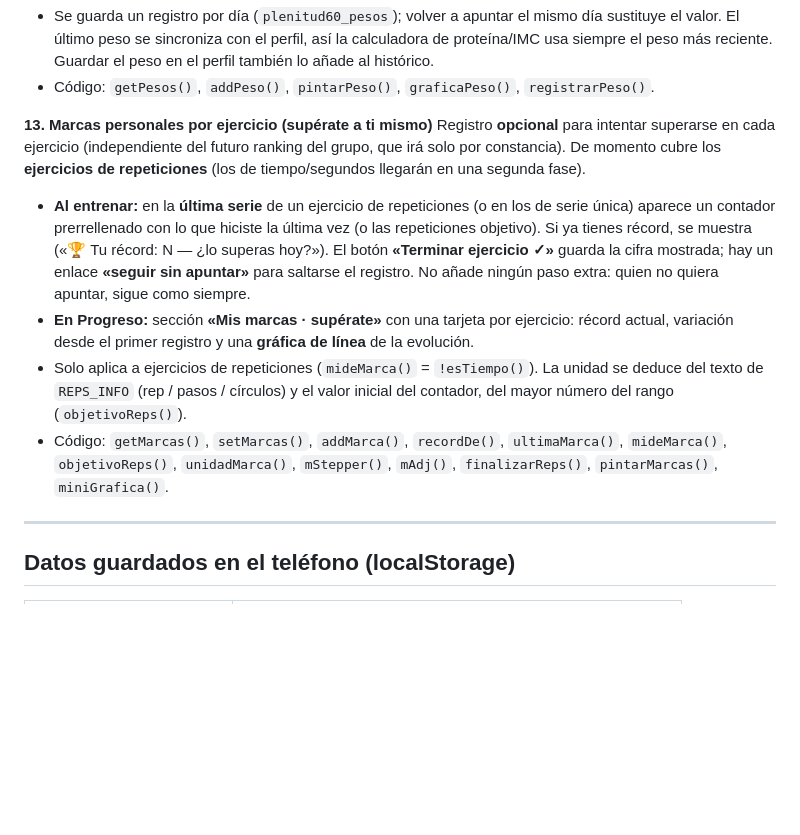
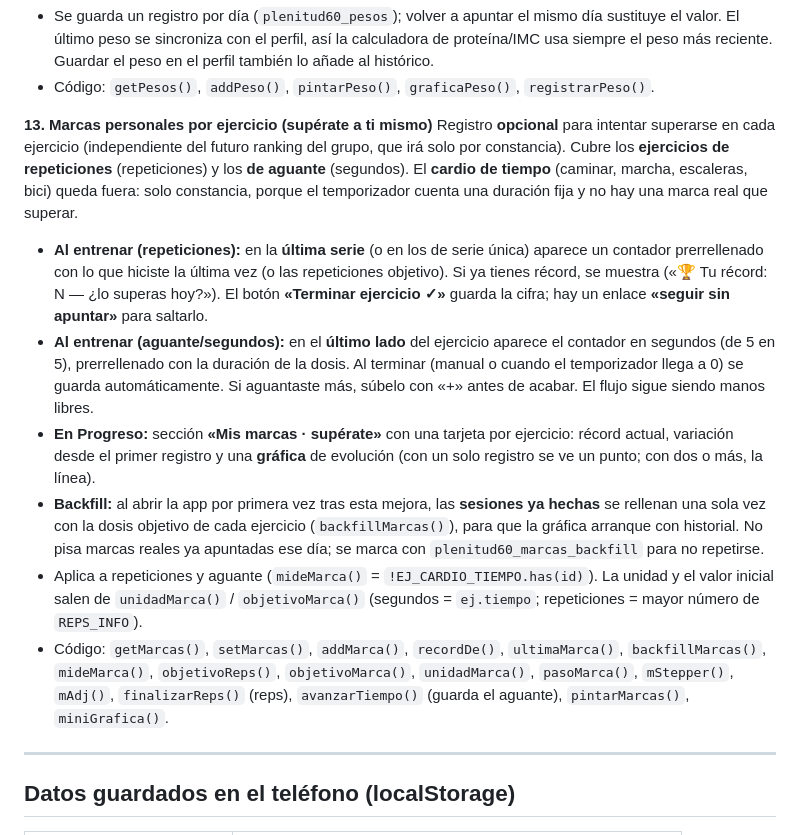
Before and after one commit to Carlosbabiano/Plenitud60, a Markdown page: DOCUMENTACION.md, the part around the change. Drawn GitHub-style; blank space fills up the shorter version.

Commit message:
Documentar segundos de aguante y backfill de marcas
Co-Authored-By: Claude Opus 4.8 <noreply@anthropic.com>

```diff
--- a/DOCUMENTACION.md
+++ b/DOCUMENTACION.md
@@ -201,22 +201,32 @@ sube en naranja) y una **gráfica de línea** con los últimos registros.
 
 **13. Marcas personales por ejercicio (supérate a ti mismo)**
 Registro **opcional** para intentar superarse en cada ejercicio (independiente del futuro
-ranking del grupo, que irá solo por constancia). De momento cubre los **ejercicios de
-repeticiones** (los de tiempo/segundos llegarán en una segunda fase).
-- **Al entrenar:** en la **última serie** de un ejercicio de repeticiones (o en los de serie
-  única) aparece un contador prerrellenado con lo que hiciste la última vez (o las
-  repeticiones objetivo). Si ya tienes récord, se muestra («🏆 Tu récord: N — ¿lo superas
-  hoy?»). El botón **«Terminar ejercicio ✓»** guarda la cifra mostrada; hay un enlace
-  **«seguir sin apuntar»** para saltarse el registro. No añade ningún paso extra: quien no
-  quiera apuntar, sigue como siempre.
+ranking del grupo, que irá solo por constancia). Cubre los **ejercicios de repeticiones**
+(repeticiones) y los **de aguante** (segundos). El **cardio de tiempo** (caminar, marcha,
+escaleras, bici) queda fuera: solo constancia, porque el temporizador cuenta una duración
+fija y no hay una marca real que superar.
+- **Al entrenar (repeticiones):** en la **última serie** (o en los de serie única) aparece un
+  contador prerrellenado con lo que hiciste la última vez (o las repeticiones objetivo). Si
+  ya tienes récord, se muestra («🏆 Tu récord: N — ¿lo superas hoy?»). El botón **«Terminar
+  ejercicio ✓»** guarda la cifra; hay un enlace **«seguir sin apuntar»** para saltarlo.
+- **Al entrenar (aguante/segundos):** en el **último lado** del ejercicio aparece el contador
+  en segundos (de 5 en 5), prerrellenado con la duración de la dosis. Al terminar (manual o
+  cuando el temporizador llega a 0) se guarda automáticamente. Si aguantaste más, súbelo con
+  «+» antes de acabar. El flujo sigue siendo manos libres.
 - **En Progreso:** sección **«Mis marcas · supérate»** con una tarjeta por ejercicio: récord
-  actual, variación desde el primer registro y una **gráfica de línea** de la evolución.
-- Solo aplica a ejercicios de repeticiones (`mideMarca()` = `!esTiempo()`). La unidad se
-  deduce del texto de `REPS_INFO` (rep / pasos / círculos) y el valor inicial del contador,
-  del mayor número del rango (`objetivoReps()`).
+  actual, variación desde el primer registro y una **gráfica** de evolución (con un solo
+  registro se ve un punto; con dos o más, la línea).
+- **Backfill:** al abrir la app por primera vez tras esta mejora, las **sesiones ya hechas**
+  se rellenan una sola vez con la dosis objetivo de cada ejercicio (`backfillMarcas()`), para
+  que la gráfica arranque con historial. No pisa marcas reales ya apuntadas ese día; se marca
+  con `plenitud60_marcas_backfill` para no repetirse.
+- Aplica a repeticiones y aguante (`mideMarca()` = `!EJ_CARDIO_TIEMPO.has(id)`). La unidad y
+  el valor inicial salen de `unidadMarca()` / `objetivoMarca()` (segundos = `ej.tiempo`;
+  repeticiones = mayor número de `REPS_INFO`).
 - Código: `getMarcas()`, `setMarcas()`, `addMarca()`, `recordDe()`, `ultimaMarca()`,
-  `mideMarca()`, `objetivoReps()`, `unidadMarca()`, `mStepper()`, `mAdj()`,
-  `finalizarReps()`, `pintarMarcas()`, `miniGrafica()`.
+  `backfillMarcas()`, `mideMarca()`, `objetivoReps()`, `objetivoMarca()`, `unidadMarca()`,
+  `pasoMarca()`, `mStepper()`, `mAdj()`, `finalizarReps()` (reps), `avanzarTiempo()` (guarda
+  el aguante), `pintarMarcas()`, `miniGrafica()`.
 
 ---
 
```
